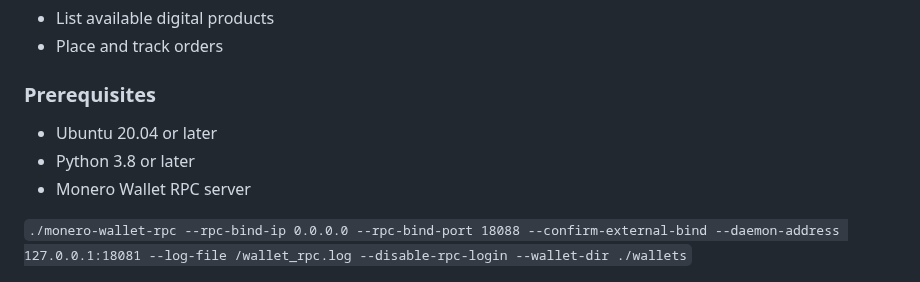
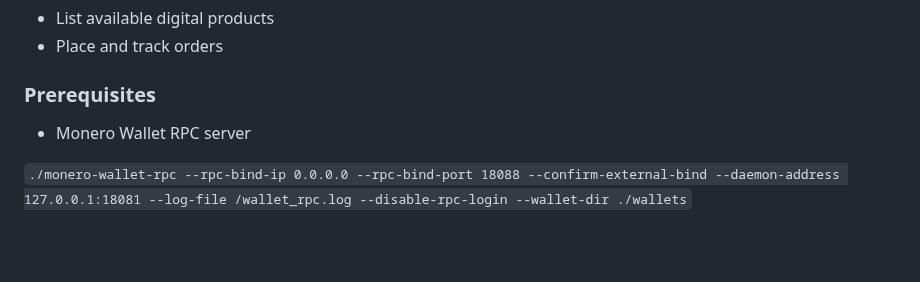
Before and after one commit to OIEIEIO/UniversalDigitalStore, a Markdown page: README.md, the part around one of its changes. Rendered like a GitHub page; blank space fills up the shorter version.

````diff
--- a/README.md
+++ b/README.md
@@ -73,8 +57,7 @@ Deploying the Universal Digital Store means you have a powerful e-commerce tool
 - Place and track orders
 
 ### Prerequisites
-- Ubuntu 20.04 or later
-- Python 3.8 or later
+
 - Monero Wallet RPC server
 
 ```./monero-wallet-rpc --rpc-bind-ip 0.0.0.0 --rpc-bind-port 18088 --confirm-external-bind --daemon-address 127.0.0.1:18081 --log-file /wallet_rpc.log --disable-rpc-login --wallet-dir ./wallets```
````
Also changed, not shown: other parts of README.md (+1 -17 lines).
